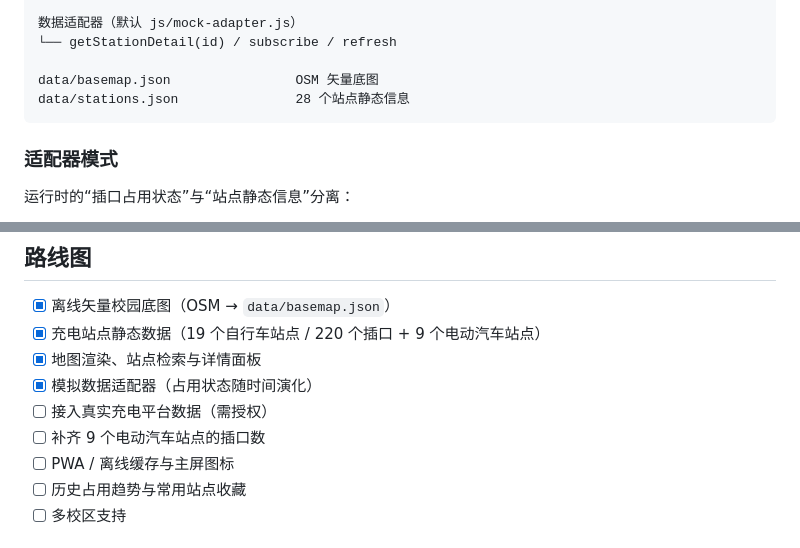
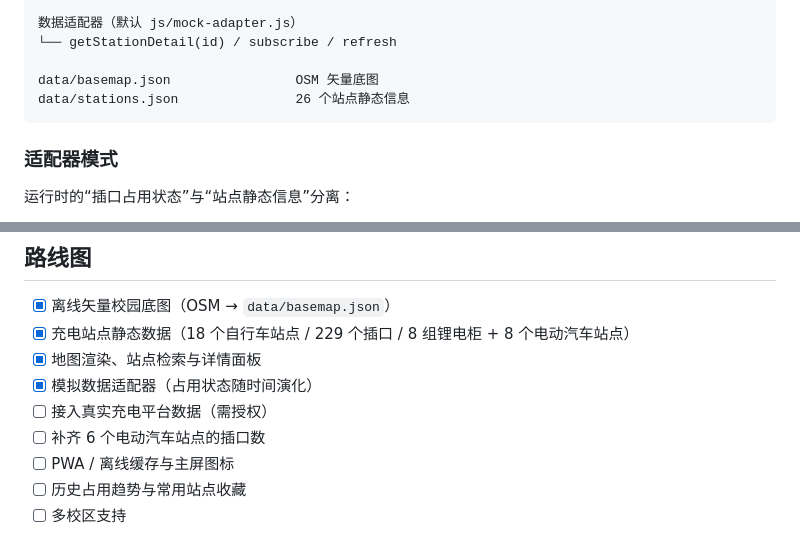
Before and after one commit to xiaomeng0831/jindianyun, a Markdown page: README.md, 2 parts joined by grey strips. Rendered like a GitHub page.

````diff
--- a/README.md
+++ b/README.md
@@ -99,7 +100,7 @@ index.html + css/                页面结构与主题
 └── getStationDetail(id) / subscribe / refresh
 
 data/basemap.json                OSM 矢量底图
-data/stations.json               28 个站点静态信息
+data/stations.json               26 个站点静态信息
 ```
 
 ### 适配器模式
@@ -161,11 +162,11 @@ data/stations.json               28 个站点静态信息
 ## 路线图
 
 - [x] 离线矢量校园底图（OSM → `data/basemap.json`）
-- [x] 充电站点静态数据（19 个自行车站点 / 220 个插口 + 9 个电动汽车站点）
+- [x] 充电站点静态数据（18 个自行车站点 / 229 个插口 / 8 组锂电柜 + 8 个电动汽车站点）
 - [x] 地图渲染、站点检索与详情面板
 - [x] 模拟数据适配器（占用状态随时间演化）
 - [ ] 接入真实充电平台数据（需授权）
-- [ ] 补齐 9 个电动汽车站点的插口数
+- [ ] 补齐 6 个电动汽车站点的插口数
 - [ ] PWA / 离线缓存与主屏图标
 - [ ] 历史占用趋势与常用站点收藏
 - [ ] 多校区支持
````
Also changed, not shown: other parts of README.md (+10 -9 lines), docs/screenshots/desktop-dark.png (added), docs/screenshots/desktop-light.png (added), docs/screenshots/desktop-station.png (added), docs/screenshots/mobile-dark.png (added), 8 other files.
